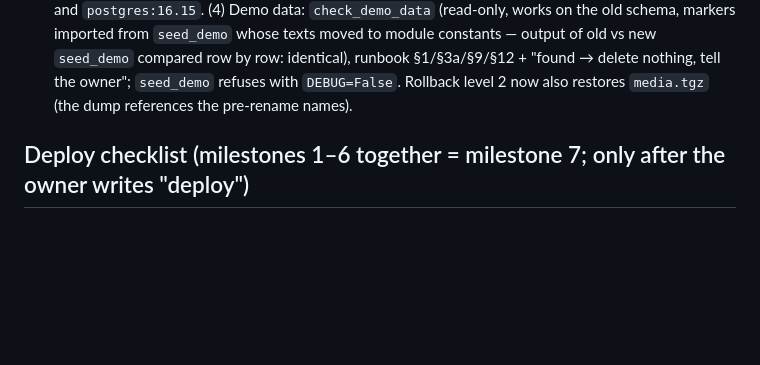
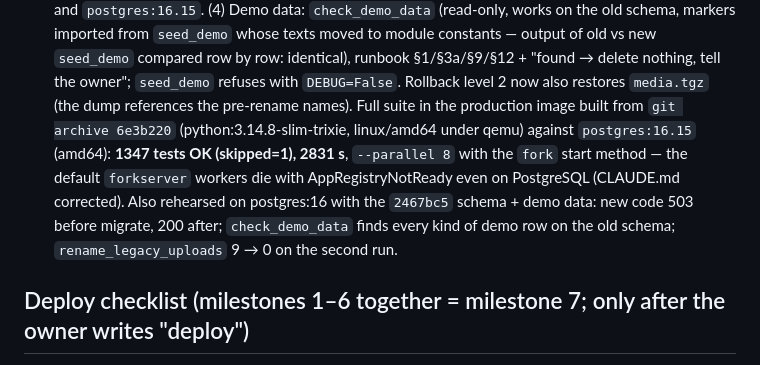
Before and after one commit to YusufDavlatyorov/volunteers, a Markdown page: FEATURES_PROGRESS.md, the part around the change. GitHub-like rendering; blank space fills up the shorter version.

Commit message:
docs: amd64 + postgres:16 full-suite result; forkserver note corrected
Co-Authored-By: Claude Opus 5.5 <noreply@anthropic.com>

```diff
--- a/FEATURES_PROGRESS.md
+++ b/FEATURES_PROGRESS.md
@@ -225,6 +225,12 @@ Baseline: 657 tests green at `2467bc5` (main).
   output of old vs new `seed_demo` compared row by row: identical), runbook §1/§3a/§9/§12 + "found →
   delete nothing, tell the owner"; `seed_demo` refuses with `DEBUG=False`. Rollback level 2 now also
   restores `media.tgz` (the dump references the pre-rename names).
+  Full suite in the production image built from `git archive 6e3b220` (python:3.14.8-slim-trixie,
+  linux/amd64 under qemu) against `postgres:16.15` (amd64): **1347 tests OK (skipped=1), 2831 s**,
+  `--parallel 8` with the `fork` start method — the default `forkserver` workers die with
+  AppRegistryNotReady even on PostgreSQL (CLAUDE.md corrected). Also rehearsed on postgres:16 with the
+  `2467bc5` schema + demo data: new code 503 before migrate, 200 after; `check_demo_data` finds every
+  kind of demo row on the old schema; `rename_legacy_uploads` 9 → 0 on the second run.
 
 ## Deploy checklist (milestones 1–6 together = milestone 7; only after the owner writes "deploy")
 
```
Also changed, not shown: CLAUDE.md (+2 -1 lines).
